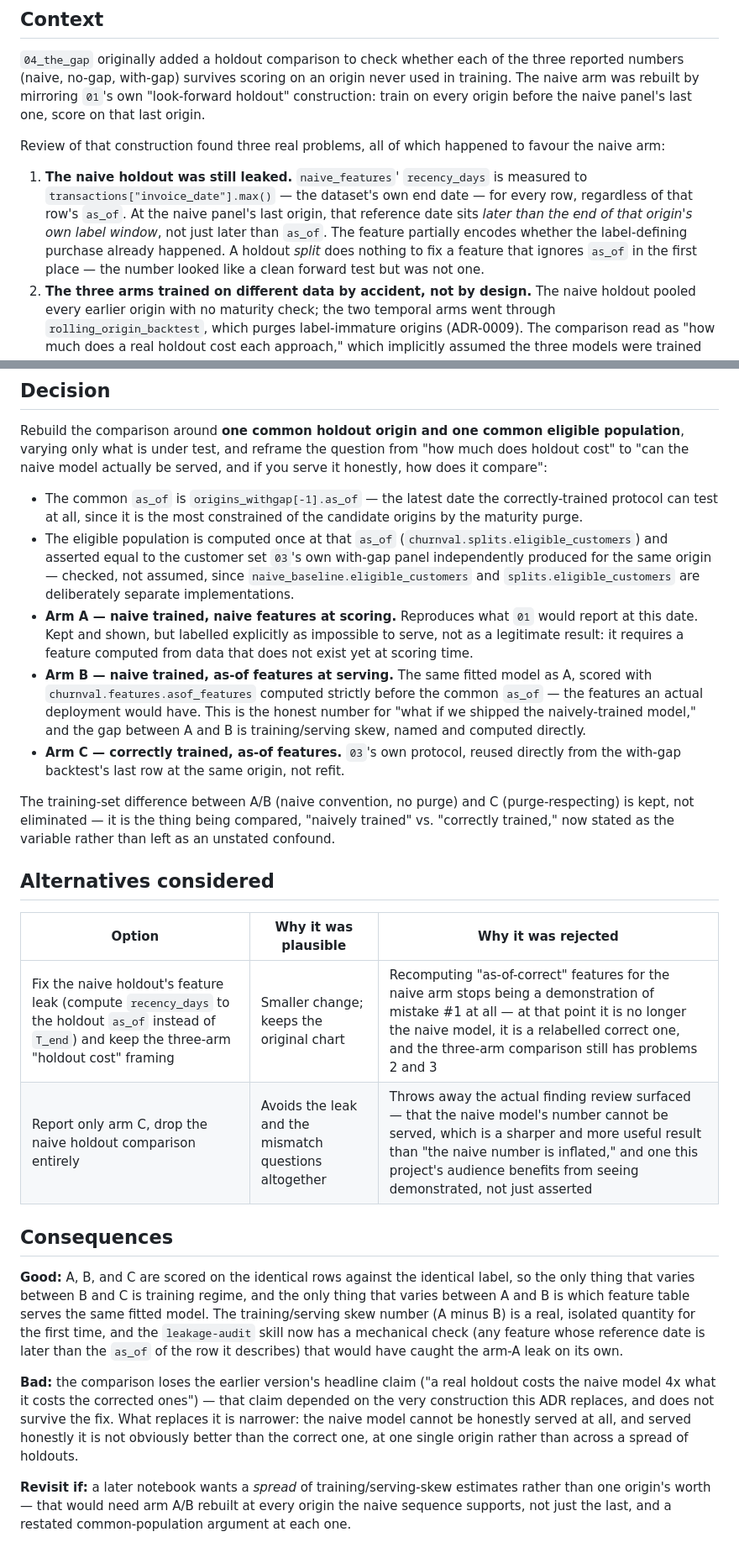
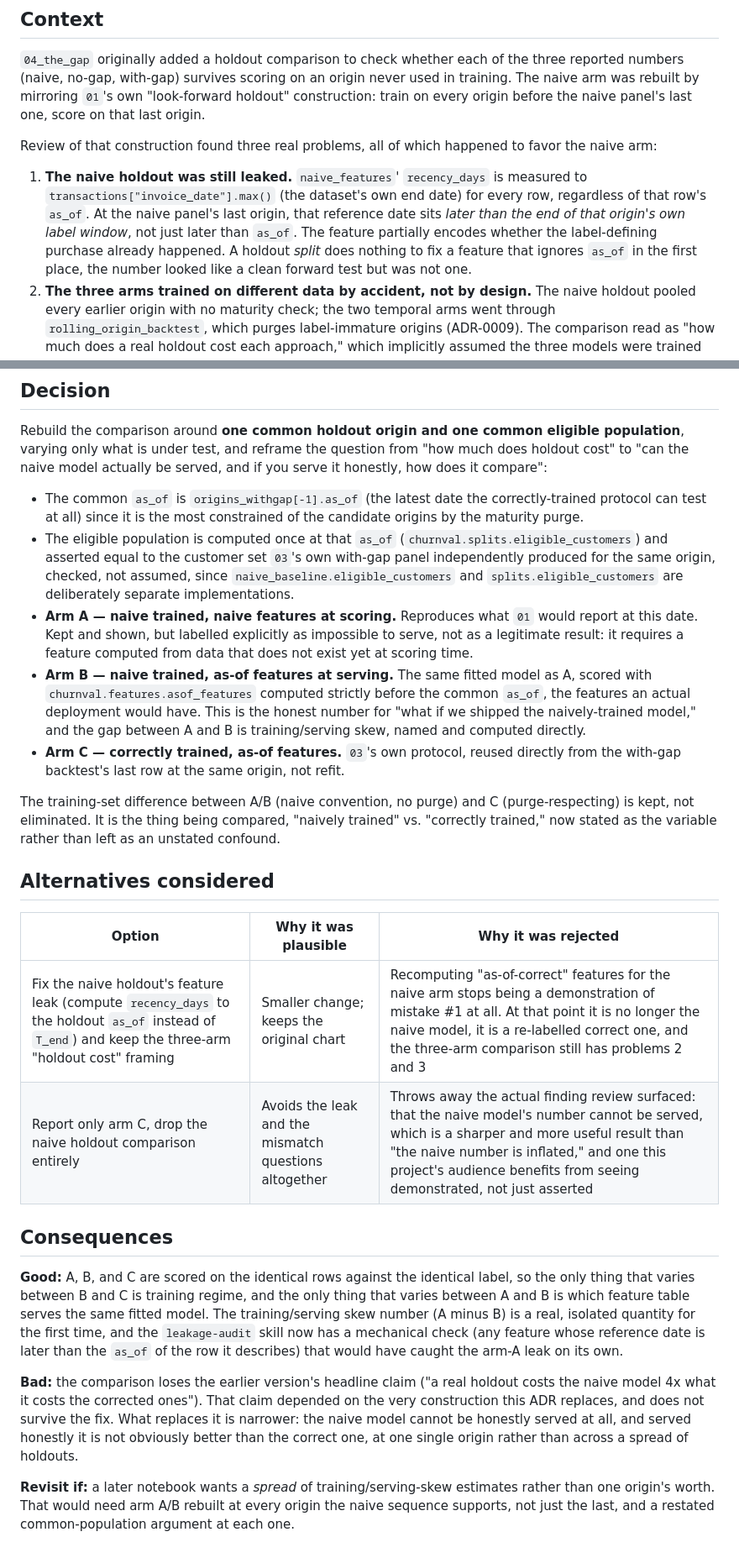
Before and after one commit to jtdata/why-random-splits-lie, a Markdown page: docs/adr/0010-holdout-comparison-common-origin.md, 2 parts joined by grey strips. Shown at 84% size. Drawn GitHub-style.

```diff
--- a/docs/adr/0010-holdout-comparison-common-origin.md
+++ b/docs/adr/0010-holdout-comparison-common-origin.md
@@ -13,16 +13,16 @@ origin never used in training. The naive arm was rebuilt by mirroring
 before the naive panel's last one, score on that last origin.
 
 Review of that construction found three real problems, all of which
-happened to favour the naive arm:
+happened to favor the naive arm:
 
 1. **The naive holdout was still leaked.** `naive_features`' `recency_days`
-   is measured to `transactions["invoice_date"].max()` — the dataset's own
-   end date — for every row, regardless of that row's `as_of`. At the naive
+   is measured to `transactions["invoice_date"].max()` (the dataset's own
+   end date) for every row, regardless of that row's `as_of`. At the naive
    panel's last origin, that reference date sits *later than the end of
    that origin's own label window*, not just later than `as_of`. The
    feature partially encodes whether the label-defining purchase already
    happened. A holdout *split* does nothing to fix a feature that ignores
-   `as_of` in the first place — the number looked like a clean forward
+   `as_of` in the first place, the number looked like a clean forward
    test but was not one.
 2. **The three arms trained on different data by accident, not by design.**
    The naive holdout pooled every earlier origin with no maturity check;
@@ -48,13 +48,13 @@ eligible population**, varying only what is under test, and reframe the
 question from "how much does holdout cost" to "can the naive model
 actually be served, and if you serve it honestly, how does it compare":
 
-- The common `as_of` is `origins_withgap[-1].as_of` — the latest date the
-  correctly-trained protocol can test at all, since it is the most
+- The common `as_of` is `origins_withgap[-1].as_of` (the latest date the
+  correctly-trained protocol can test at all) since it is the most
   constrained of the candidate origins by the maturity purge.
 - The eligible population is computed once at that `as_of`
   (`churnval.splits.eligible_customers`) and asserted equal to the customer
-  set `03`'s own with-gap panel independently produced for the same origin
-  — checked, not assumed, since `naive_baseline.eligible_customers` and
+  set `03`'s own with-gap panel independently produced for the same origin,
+  checked, not assumed, since `naive_baseline.eligible_customers` and
   `splits.eligible_customers` are deliberately separate implementations.
 - **Arm A — naive trained, naive features at scoring.** Reproduces what
   `01` would report at this date. Kept and shown, but labelled explicitly
@@ -62,7 +62,7 @@ actually be served, and if you serve it honestly, how does it compare":
   computed from data that does not exist yet at scoring time.
 - **Arm B — naive trained, as-of features at serving.** The same fitted
   model as A, scored with `churnval.features.asof_features` computed
-  strictly before the common `as_of` — the features an actual deployment
+  strictly before the common `as_of`, the features an actual deployment
   would have. This is the honest number for "what if we shipped the
   naively-trained model," and the gap between A and B is training/serving
   skew, named and computed directly.
@@ -71,7 +71,7 @@ actually be served, and if you serve it honestly, how does it compare":
   origin, not refit.
 
 The training-set difference between A/B (naive convention, no purge) and C
-(purge-respecting) is kept, not eliminated — it is the thing being
+(purge-respecting) is kept, not eliminated. It is the thing being
 compared, "naively trained" vs. "correctly trained," now stated as the
 variable rather than left as an unstated confound.
 
@@ -79,8 +79,8 @@ variable rather than left as an unstated confound.
 
 | Option | Why it was plausible | Why it was rejected |
 |---|---|---|
-| Fix the naive holdout's feature leak (compute `recency_days` to the holdout `as_of` instead of `T_end`) and keep the three-arm "holdout cost" framing | Smaller change; keeps the original chart | Recomputing "as-of-correct" features for the naive arm stops being a demonstration of mistake #1 at all — at that point it is no longer the naive model, it is a relabelled correct one, and the three-arm comparison still has problems 2 and 3 |
-| Report only arm C, drop the naive holdout comparison entirely | Avoids the leak and the mismatch questions altogether | Throws away the actual finding review surfaced — that the naive model's number cannot be served, which is a sharper and more useful result than "the naive number is inflated," and one this project's audience benefits from seeing demonstrated, not just asserted |
+| Fix the naive holdout's feature leak (compute `recency_days` to the holdout `as_of` instead of `T_end`) and keep the three-arm "holdout cost" framing | Smaller change; keeps the original chart | Recomputing "as-of-correct" features for the naive arm stops being a demonstration of mistake #1 at all.  At that point it is no longer the naive model, it is a re-labelled correct one, and the three-arm comparison still has problems 2 and 3 |
+| Report only arm C, drop the naive holdout comparison entirely | Avoids the leak and the mismatch questions altogether | Throws away the actual finding review surfaced: that the naive model's number cannot be served, which is a sharper and more useful result than "the naive number is inflated," and one this project's audience benefits from seeing demonstrated, not just asserted |
 
 ## Consequences
 
@@ -94,14 +94,14 @@ minus B) is a real, isolated quantity for the first time, and the
 describes) that would have caught the arm-A leak on its own.
 
 **Bad:** the comparison loses the earlier version's headline claim ("a
-real holdout costs the naive model 4x what it costs the corrected ones") —
-that claim depended on the very construction this ADR replaces, and does
+real holdout costs the naive model 4x what it costs the corrected ones").
+That claim depended on the very construction this ADR replaces, and does
 not survive the fix. What replaces it is narrower: the naive model cannot
 be honestly served at all, and served honestly it is not obviously better
 than the correct one, at one single origin rather than across a spread of
 holdouts.
 
 **Revisit if:** a later notebook wants a *spread* of training/serving-skew
-estimates rather than one origin's worth — that would need arm A/B rebuilt
+estimates rather than one origin's worth. That would need arm A/B rebuilt
 at every origin the naive sequence supports, not just the last, and a
 restated common-population argument at each one.
```
